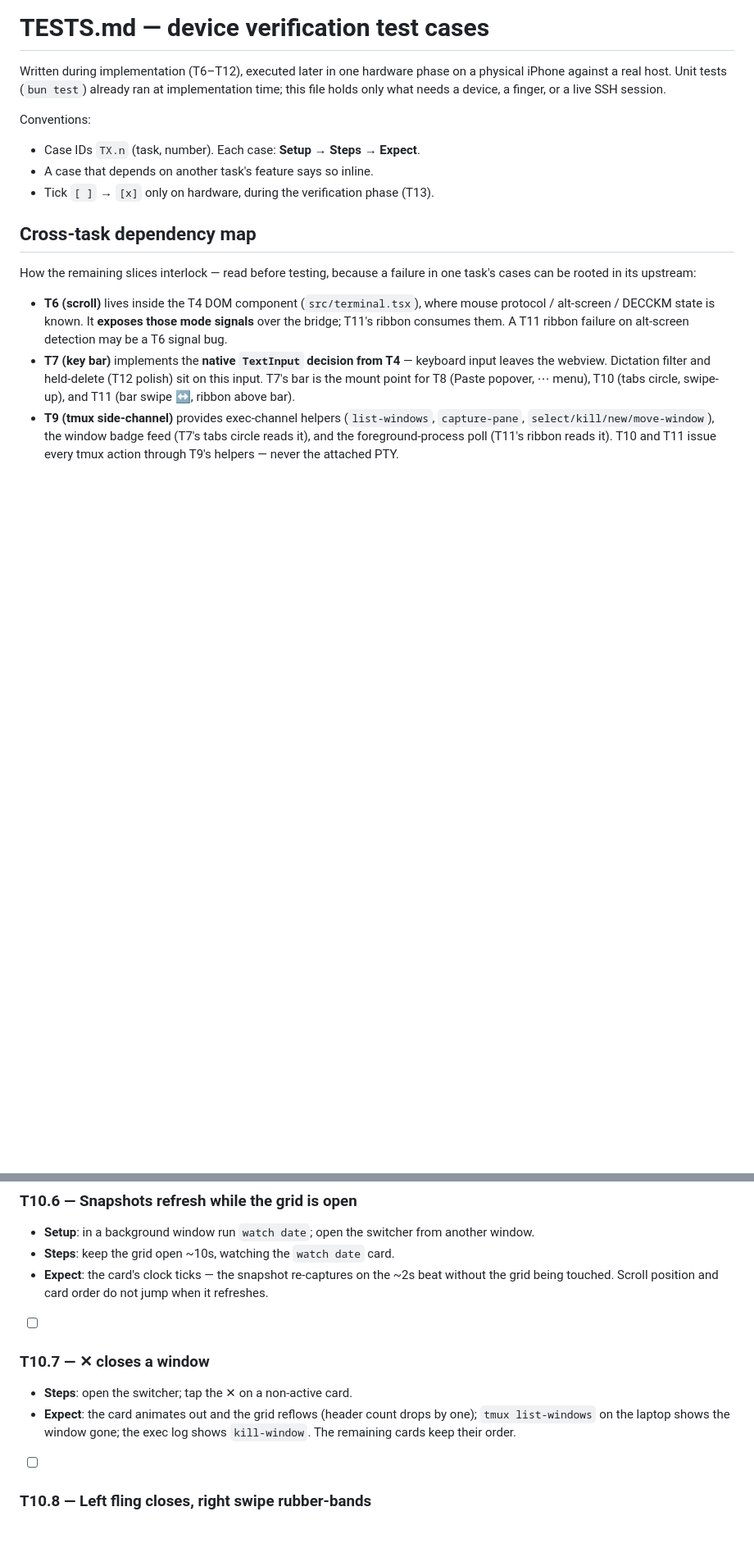
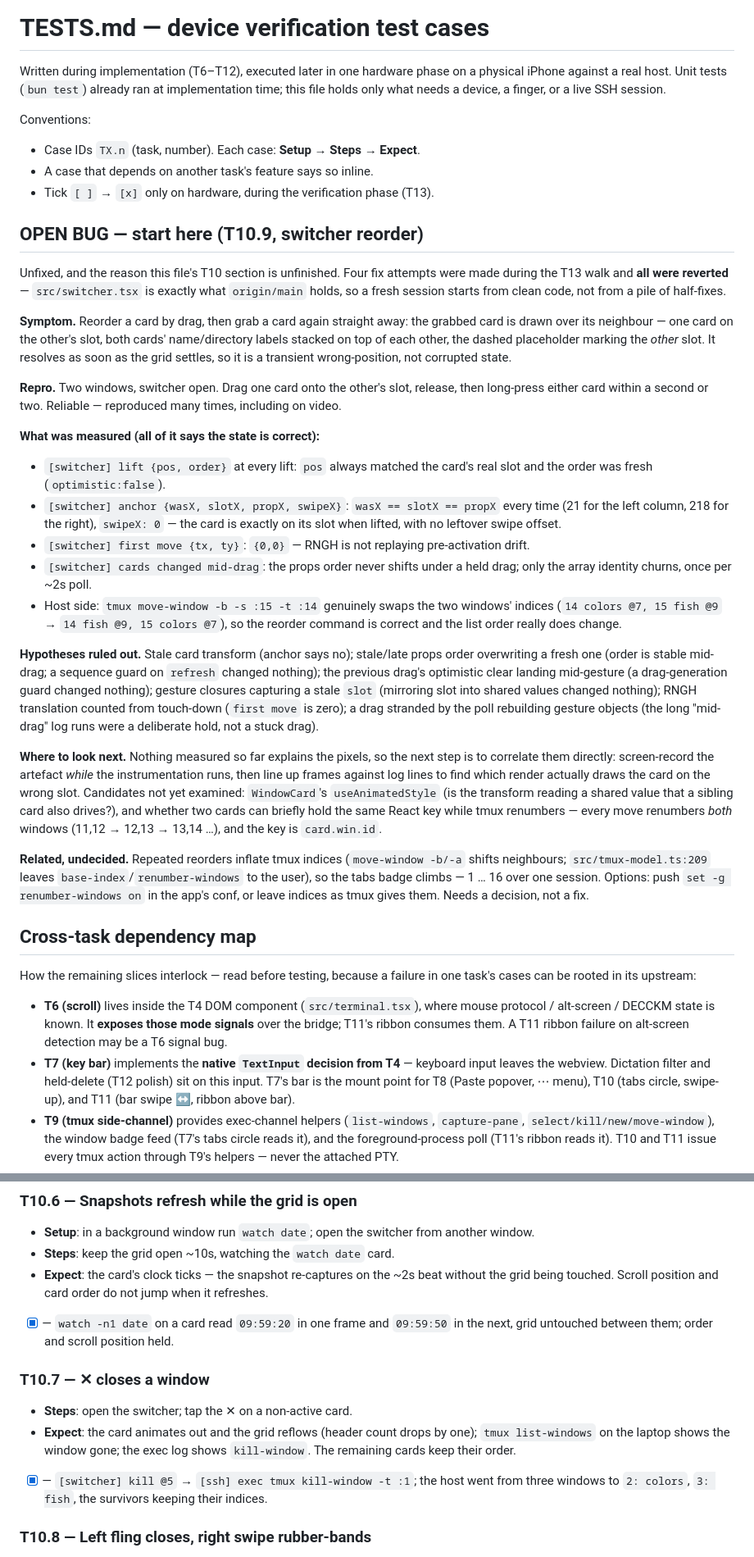
Before and after one commit to KamilPostrozny/ExpoPort22, a Markdown page: TESTS.md, 2 parts joined by grey strips. Shown at 82% size. Drawn GitHub-style; blank space fills up the shorter version.

Commit message:
docs: write up the switcher reorder-snap bug, unfixed, to test first (T13)
Four fix attempts, all reverted — src/switcher.tsx matches origin/main again, so
the next session starts from clean code rather than a pile of half-fixes.

The write-up carries what was actually measured (lift/anchor/first-move/order
instrumentation, and the host-side proof that move-window does swap indices), the
five hypotheses those numbers rule out, and the one approach not yet tried:
recording the artefact while the instrumentation runs and lining frames up
against log lines.

Also notes the undecided question it exposed: repeated reorders inflate tmux
indices, so the tabs badge climbs, and whether the app should push
renumber-windows is a decision rather than a fix.

Claude-Session: https://claude.ai/code/session_01DVovMd8SiziyzyA7bycPnk

```diff
--- a/TESTS.md
+++ b/TESTS.md
@@ -8,6 +8,53 @@ Conventions:
 - Case IDs `TX.n` (task, number). Each case: **Setup → Steps → Expect**.
 - A case that depends on another task's feature says so inline.
 - Tick `[ ]` → `[x]` only on hardware, during the verification phase (T13).
+
+## OPEN BUG — start here (T10.9, switcher reorder)
+
+Unfixed, and the reason this file's T10 section is unfinished. Four fix attempts were made during
+the T13 walk and **all were reverted** — `src/switcher.tsx` is exactly what `origin/main` holds, so
+a fresh session starts from clean code, not from a pile of half-fixes.
+
+**Symptom.** Reorder a card by drag, then grab a card again straight away: the grabbed card is drawn
+over its neighbour — one card on the other's slot, both cards' name/directory labels stacked on top
+of each other, the dashed placeholder marking the *other* slot. It resolves as soon as the grid
+settles, so it is a transient wrong-position, not corrupted state.
+
+**Repro.** Two windows, switcher open. Drag one card onto the other's slot, release, then long-press
+either card within a second or two. Reliable — reproduced many times, including on video.
+
+**What was measured (all of it says the state is correct):**
+- `[switcher] lift {pos, order}` at every lift: `pos` always matched the card's real slot and the
+  order was fresh (`optimistic:false`).
+- `[switcher] anchor {wasX, slotX, propX, swipeX}`: `wasX == slotX == propX` every time (21 for the
+  left column, 218 for the right), `swipeX: 0` — the card is exactly on its slot when lifted, with
+  no leftover swipe offset.
+- `[switcher] first move {tx, ty}`: `{0,0}` — RNGH is not replaying pre-activation drift.
+- `[switcher] cards changed mid-drag`: the props order never shifts under a held drag; only the
+  array identity churns, once per ~2s poll.
+- Host side: `tmux move-window -b -s :15 -t :14` genuinely swaps the two windows' indices
+  (`14 colors @7, 15 fish @9` → `14 fish @9, 15 colors @7`), so the reorder command is correct and
+  the list order really does change.
+
+**Hypotheses ruled out.** Stale card transform (anchor says no); stale/late props order overwriting
+a fresh one (order is stable mid-drag; a sequence guard on `refresh` changed nothing); the previous
+drag's optimistic clear landing mid-gesture (a drag-generation guard changed nothing); gesture
+closures capturing a stale `slot` (mirroring slot into shared values changed nothing); RNGH
+translation counted from touch-down (`first move` is zero); a drag stranded by the poll rebuilding
+gesture objects (the long "mid-drag" log runs were a deliberate hold, not a stuck drag).
+
+**Where to look next.** Nothing measured so far explains the pixels, so the next step is to
+correlate them directly: screen-record the artefact *while* the instrumentation runs, then line up
+frames against log lines to find which render actually draws the card on the wrong slot. Candidates
+not yet examined: `WindowCard`'s `useAnimatedStyle` (is the transform reading a shared value that a
+sibling card also drives?), and whether two cards can briefly hold the same React key while tmux
+renumbers — every move renumbers *both* windows (11,12 → 12,13 → 13,14 …), and the key is
+`card.win.id`.
+
+**Related, undecided.** Repeated reorders inflate tmux indices (`move-window -b/-a` shifts
+neighbours; `src/tmux-model.ts:209` leaves `base-index`/`renumber-windows` to the user), so the tabs
+badge climbs — 1 … 16 over one session. Options: push `set -g renumber-windows on` in the app's
+conf, or leave indices as tmux gives them. Needs a decision, not a fix.
 
 ## Cross-task dependency map
 
@@ -626,14 +673,16 @@ same session.
 - **Steps**: keep the grid open ~10s, watching the `watch date` card.
 - **Expect**: the card's clock ticks — the snapshot re-captures on the ~2s beat without the
   grid being touched. Scroll position and card order do not jump when it refreshes.
-- [ ]
+- [x] — `watch -n1 date` on a card read `09:59:20` in one frame and `09:59:50` in the next, grid
+  untouched between them; order and scroll position held.
 
 ### T10.7 — ✕ closes a window
 - **Steps**: open the switcher; tap the ✕ on a non-active card.
 - **Expect**: the card animates out and the grid reflows (header count drops by one);
   `tmux list-windows` on the laptop shows the window gone; the exec log shows `kill-window`.
   The remaining cards keep their order.
-- [ ]
+- [x] — `[switcher] kill @5` → `[ssh] exec tmux kill-window -t :1`; the host went from three
+  windows to `2: colors`, `3: fish`, the survivors keeping their indices.
 
 ### T10.8 — Left fling closes, right swipe rubber-bands
 - **Steps**: on one card, drag left slowly past half the card width and release. On another,
```
